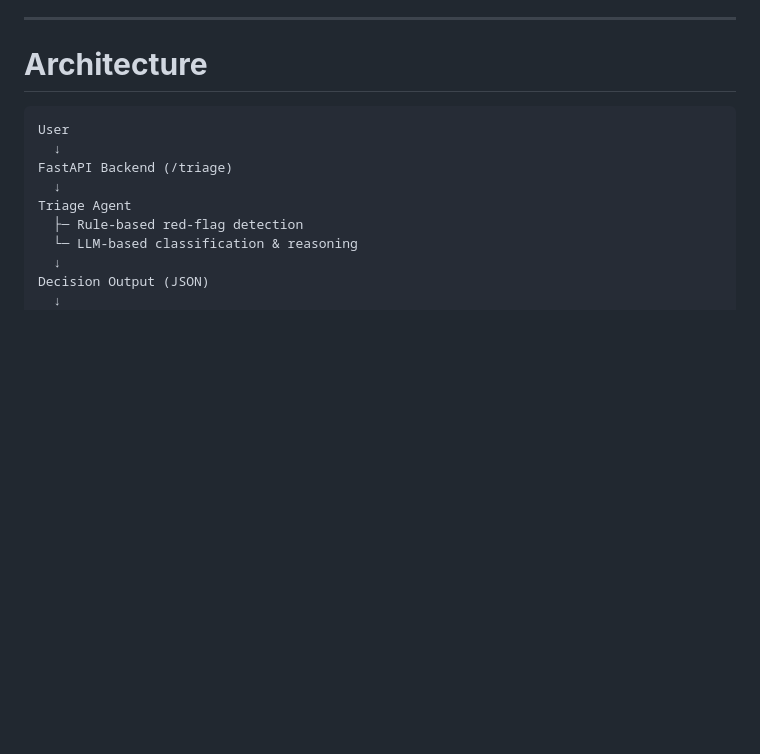
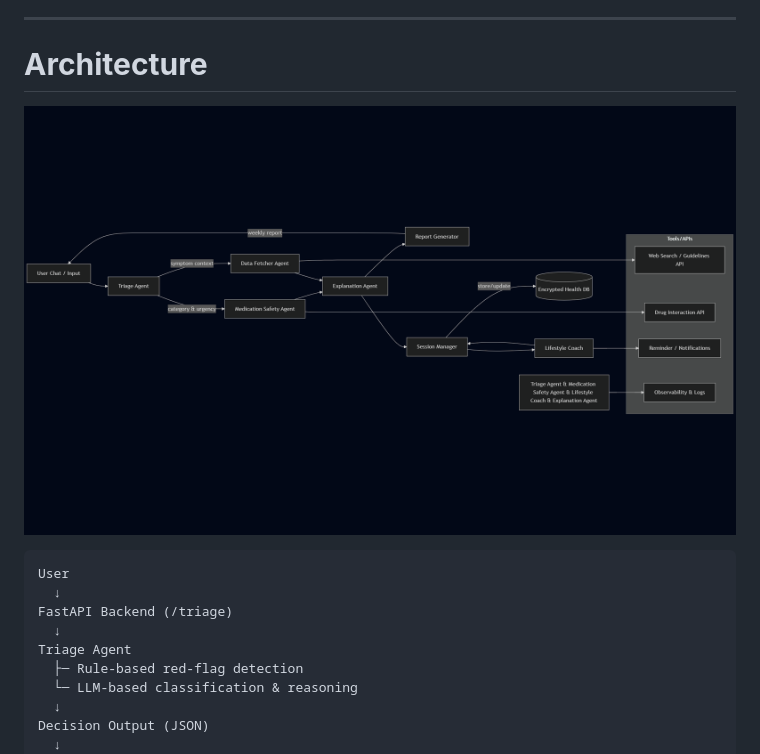
Before and after one commit to Chethan-Regala/MedAssist, a Markdown page: README.md, the part around the change. Drawn GitHub-style; pictures changed too: docs/architecture.png (added); blank space fills up the shorter version.

Commit message:
adding changes

````diff
--- a/README.md
+++ b/README.md
@@ -60,6 +60,8 @@ MedAssist addresses these challenges through an intelligent, multi-agent system
 ---
 
 # **Architecture**
+
+![MedAssist Architecture](docs/architecture.png)
 
 ```
 User
````
